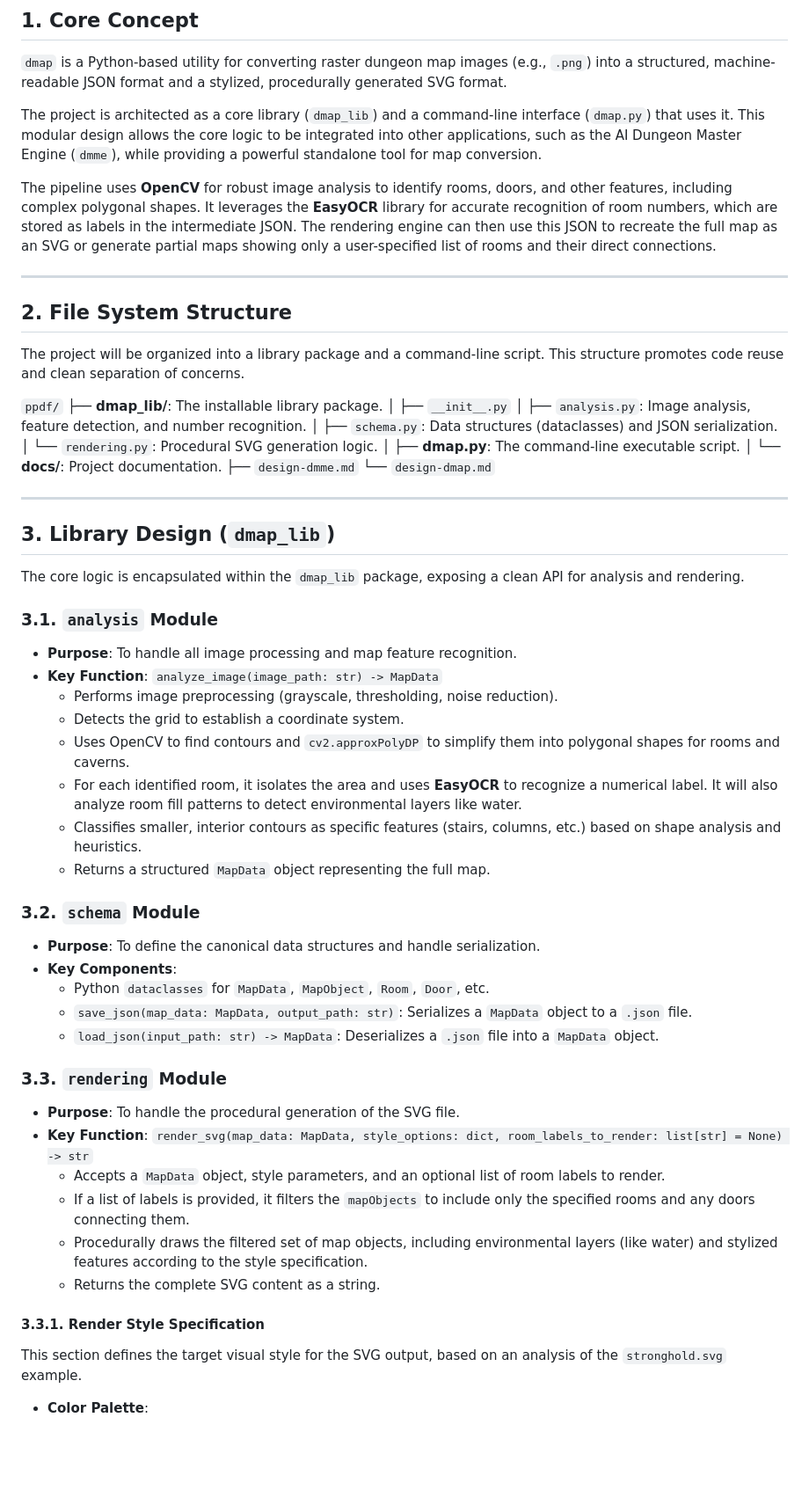
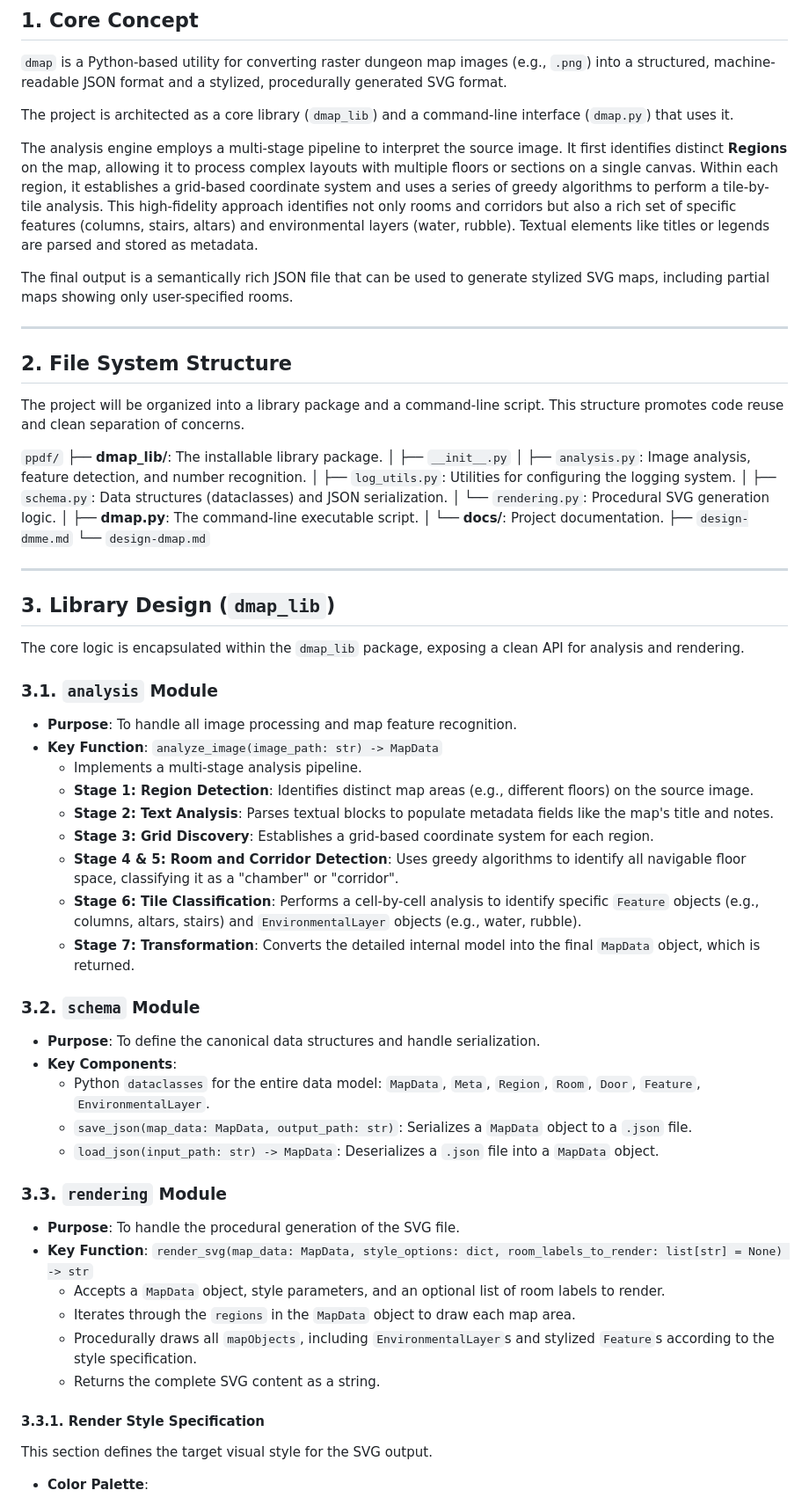
Before and after one commit to adn770/ppdf, a Markdown page: docs/design-dmap.md, the part around one of its changes. Shown at 88% size. Drawn GitHub-style; blank space fills up the shorter version.

```diff
--- a/docs/design-dmap.md
+++ b/docs/design-dmap.md
@@ -96,16 +95,19 @@ This workflow governs the creation of new features and has two distinct modes.
 procedurally generated SVG format.
 
 The project is architected as a core library (`dmap_lib`) and a command-line
-interface (`dmap.py`) that uses it. This modular design allows the core logic to
-be integrated into other applications, such as the AI Dungeon Master Engine
-(`dmme`), while providing a powerful standalone tool for map conversion.
+interface (`dmap.py`) that uses it.
 
-The pipeline uses **OpenCV** for robust image analysis to identify rooms, doors,
-and other features, including complex polygonal shapes. It leverages the
-**EasyOCR** library for accurate recognition of room numbers, which are stored as
-labels in the intermediate JSON. The rendering engine can then use this JSON to
-recreate the full map as an SVG or generate partial maps showing only a
-user-specified list of rooms and their direct connections.
+The analysis engine employs a multi-stage pipeline to interpret the source image.
+It first identifies distinct **Regions** on the map, allowing it to process complex
+layouts with multiple floors or sections on a single canvas. Within each region, it
+establishes a grid-based coordinate system and uses a series of greedy algorithms
+to perform a tile-by-tile analysis. This high-fidelity approach identifies not
+only rooms and corridors but also a rich set of specific features (columns, stairs,
+altars) and environmental layers (water, rubble). Textual elements like titles or
+legends are parsed and stored as metadata.
+
+The final output is a semantically rich JSON file that can be used to generate
+stylized SVG maps, including partial maps showing only user-specified rooms.
 
 ---
 
@@ -118,6 +120,7 @@ This structure promotes code reuse and clean separation of concerns.
 ├── **dmap_lib/**: The installable library package.
 │   ├── `__init__.py`
 │   ├── `analysis.py`: Image analysis, feature detection, and number recognition.
+│   ├── `log_utils.py`: Utilities for configuring the logging system.
 │   ├── `schema.py`: Data structures (dataclasses) and JSON serialization.
 │   └── `rendering.py`: Procedural SVG generation logic.
 │
@@ -137,21 +140,26 @@ API for analysis and rendering.
 ### 3.1. `analysis` Module
 -   **Purpose**: To handle all image processing and map feature recognition.
 -   **Key Function**: `analyze_image(image_path: str) -> MapData`
-    -   Performs image preprocessing (grayscale, thresholding, noise reduction).
-    -   Detects the grid to establish a coordinate system.
-    -   Uses OpenCV to find contours and `cv2.approxPolyDP` to simplify them into
-        polygonal shapes for rooms and caverns.
-    -   For each identified room, it isolates the area and uses **EasyOCR** to
-        recognize a numerical label. It will also analyze room fill patterns to
-        detect environmental layers like water.
-    -   Classifies smaller, interior contours as specific features (stairs,
-        columns, etc.) based on shape analysis and heuristics.
-    -   Returns a structured `MapData` object representing the full map.
+    -   Implements a multi-stage analysis pipeline.
+    -   **Stage 1: Region Detection**: Identifies distinct map areas (e.g.,
+        different floors) on the source image.
+    -   **Stage 2: Text Analysis**: Parses textual blocks to populate metadata fields
+        like the map's title and notes.
+    -   **Stage 3: Grid Discovery**: Establishes a grid-based coordinate system for
+        each region.
+    -   **Stage 4 & 5: Room and Corridor Detection**: Uses greedy algorithms to
+        identify all navigable floor space, classifying it as a "chamber" or "corridor".
+    -   **Stage 6: Tile Classification**: Performs a cell-by-cell analysis to
+        identify specific `Feature` objects (e.g., columns, altars, stairs) and
+        `EnvironmentalLayer` objects (e.g., water, rubble).
+    -   **Stage 7: Transformation**: Converts the detailed internal model into the
+        final `MapData` object, which is returned.
 
 ### 3.2. `schema` Module
 -   **Purpose**: To define the canonical data structures and handle serialization.
 -   **Key Components**:
-    -   Python `dataclasses` for `MapData`, `MapObject`, `Room`, `Door`, etc.
+    -   Python `dataclasses` for the entire data model: `MapData`, `Meta`, `Region`,
+        `Room`, `Door`, `Feature`, `EnvironmentalLayer`.
     -   `save_json(map_data: MapData, output_path: str)`: Serializes a `MapData`
         object to a `.json` file.
     -   `load_json(input_path: str) -> MapData`: Deserializes a `.json` file into a
@@ -163,16 +171,13 @@ API for analysis and rendering.
     room_labels_to_render: list[str] = None) -> str`
     -   Accepts a `MapData` object, style parameters, and an optional list of room
         labels to render.
-    -   If a list of labels is provided, it filters the `mapObjects` to include only
-        the specified rooms and any doors connecting them.
-    -   Procedurally draws the filtered set of map objects, including environmental
-        layers (like water) and stylized features according to the style
-        specification.
+    -   Iterates through the `regions` in the `MapData` object to draw each map area.
+    -   Procedurally draws all `mapObjects`, including `EnvironmentalLayer`s and
+        stylized `Feature`s according to the style specification.
     -   Returns the complete SVG content as a string.
 
 #### 3.3.1. Render Style Specification
-This section defines the target visual style for the SVG output, based on an
-analysis of the `stronghold.svg` example.
+This section defines the target visual style for the SVG output.
 
 -   **Color Palette**:
     -   **Background**: `#EDE0CE` (A light parchment color).
```
Also changed, not shown: other parts of docs/design-dmap.md (+125 -83 lines).
